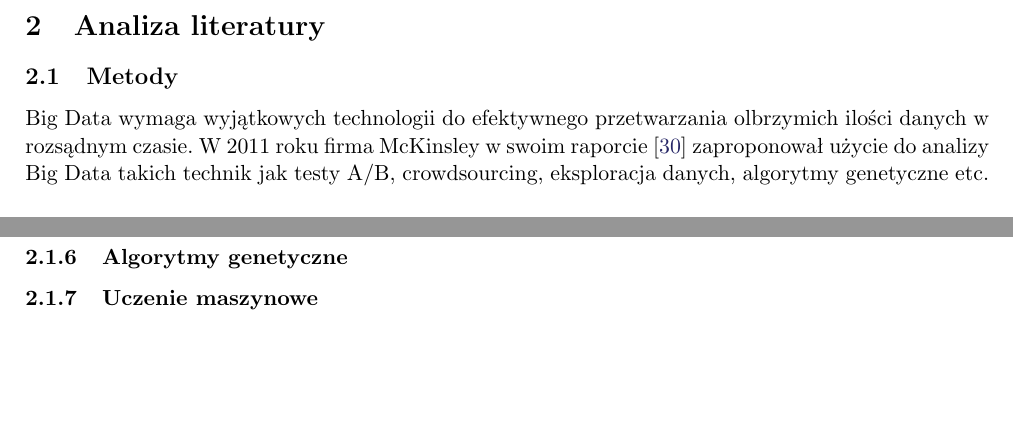
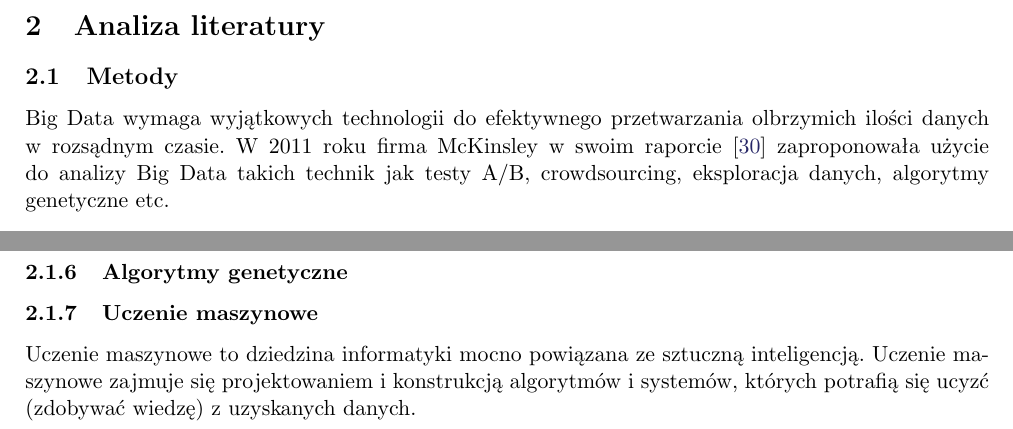
Before and after one commit to rzeszut/sim-big-data, a LaTeX paper (big-data.tex, which reads analiza_literatury.tex): two parts of page 3 of 8 before the commit and two parts of page 3 of 9 after it, joined at a grey line, cut so that both start at the same text, the shorter picture padded with empty space. Compiled offline with pdfLaTeX.

Commit message:
Machine learning zaczęty

```diff
--- a/analiza_literatury.tex
+++ b/analiza_literatury.tex
@@ -3,7 +3,7 @@
 
 \subsection{Metody}
 \label{sub:metody}
-Big Data wymaga wyjątkowych technologii do efektywnego przetwarzania olbrzymich ilości danych w rozsądnym czasie. W 2011 roku firma {McKinsley} w swoim raporcie \cite{McKinsey2011} zaproponował użycie do analizy Big Data takich technik jak testy A/B, crowdsourcing, eksploracja danych, algorytmy genetyczne etc.
+Big Data wymaga wyjątkowych technologii do efektywnego przetwarzania olbrzymich ilości danych w rozsądnym czasie. W 2011 roku firma {McKinsley} w swoim raporcie \cite{McKinsey2011} zaproponowała użycie do analizy Big Data takich technik jak testy A/B, crowdsourcing, eksploracja danych, algorytmy genetyczne etc.
 
 \subsubsection{A/B testing}
 \label{sub:a/b_testing}
@@ -37,6 +36,7 @@ Crowdsourcing różni się od outsourcingu tym, że wolontariuszem może zostać
 \subsubsection{Uczenie maszynowe}
 \label{sub:uczenie_maszynowe}
 % TODO
+Uczenie maszynowe to dziedzina informatyki mocno powiązana ze sztuczną inteligencją. Uczenie maszynowe zajmuje się projektowaniem i konstrukcją algorytmów i systemów, których potrafią się ucyzć (zdobywać wiedzę) z uzyskanych danych.
 
 \subsubsection{NLP}
 \label{sub:nlp}
```
Also changed, not shown: literatura.bib (indentation only), analiza_literatury.tex (1 more changed lines).
